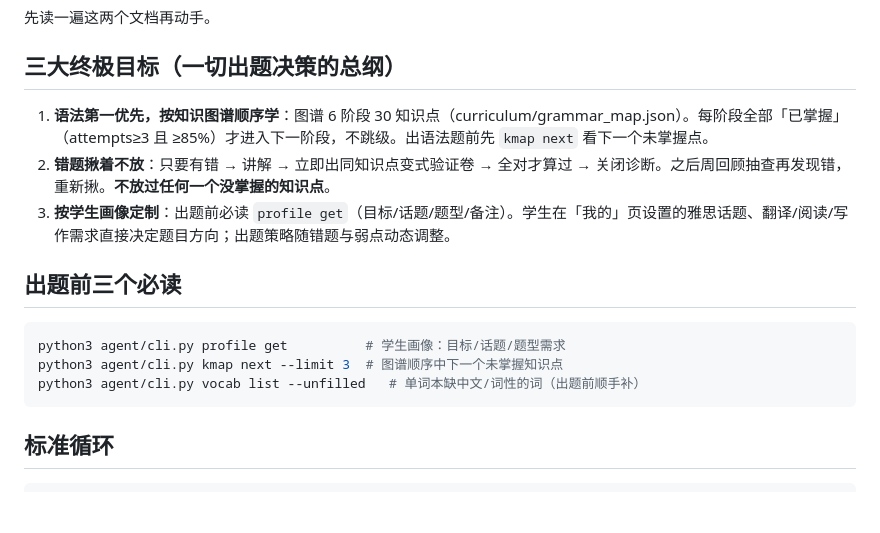
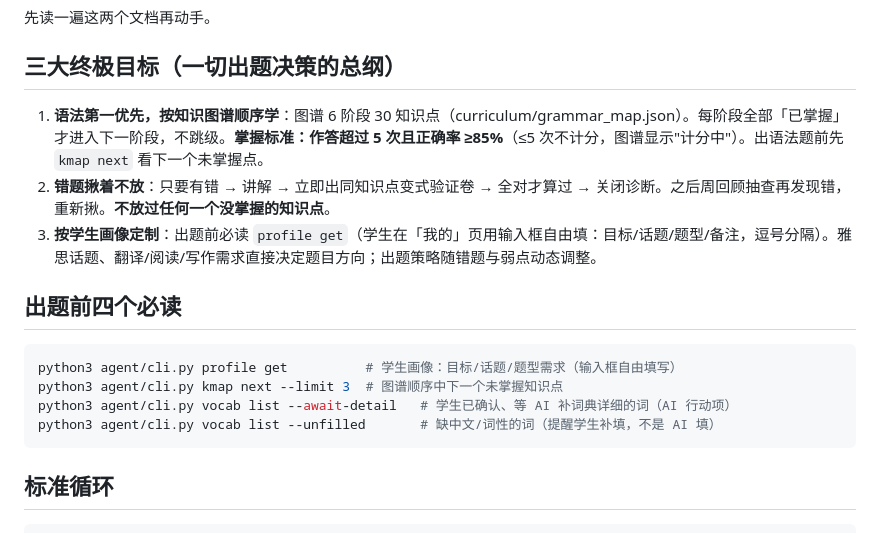
Before and after one commit to zph0713/homework, a Markdown page: AGENTS.md, the part around one of its changes. Rendered like a GitHub page; blank space fills up the shorter version.

````diff
--- a/AGENTS.md
+++ b/AGENTS.md
@@ -15,16 +15,17 @@
 
 ## 三大终极目标（一切出题决策的总纲）
 
-1. **语法第一优先，按知识图谱顺序学**：图谱 6 阶段 30 知识点（curriculum/grammar_map.json）。每阶段全部「已掌握」（attempts≥3 且 ≥85%）才进入下一阶段，不跳级。出语法题前先 `kmap next` 看下一个未掌握点。
+1. **语法第一优先，按知识图谱顺序学**：图谱 6 阶段 30 知识点（curriculum/grammar_map.json）。每阶段全部「已掌握」才进入下一阶段，不跳级。**掌握标准：作答超过 5 次且正确率 ≥85%**（≤5 次不计分，图谱显示"计分中"）。出语法题前先 `kmap next` 看下一个未掌握点。
 2. **错题揪着不放**：只要有错 → 讲解 → 立即出同知识点变式验证卷 → 全对才算过 → 关闭诊断。之后周回顾抽查再发现错，重新揪。**不放过任何一个没掌握的知识点**。
-3. **按学生画像定制**：出题前必读 `profile get`（目标/话题/题型/备注）。学生在「我的」页设置的雅思话题、翻译/阅读/写作需求直接决定题目方向；出题策略随错题与弱点动态调整。
+3. **按学生画像定制**：出题前必读 `profile get`（学生在「我的」页用输入框自由填：目标/话题/题型/备注，逗号分隔）。雅思话题、翻译/阅读/写作需求直接决定题目方向；出题策略随错题与弱点动态调整。
 
-## 出题前三个必读
+## 出题前四个必读
 
 ```bash
-python3 agent/cli.py profile get          # 学生画像：目标/话题/题型需求
+python3 agent/cli.py profile get          # 学生画像：目标/话题/题型需求（输入框自由填写）
 python3 agent/cli.py kmap next --limit 3  # 图谱顺序中下一个未掌握知识点
-python3 agent/cli.py vocab list --unfilled   # 单词本缺中文/词性的词（出题前顺手补）
+python3 agent/cli.py vocab list --await-detail   # 学生已确认、等 AI 补词典详细的词（AI 行动项）
+python3 agent/cli.py vocab list --unfilled       # 缺中文/词性的词（提醒学生补填，不是 AI 填）
 ```
 
 ## 标准循环
````
Also changed, not shown: other parts of AGENTS.md (+21 -7 lines).
